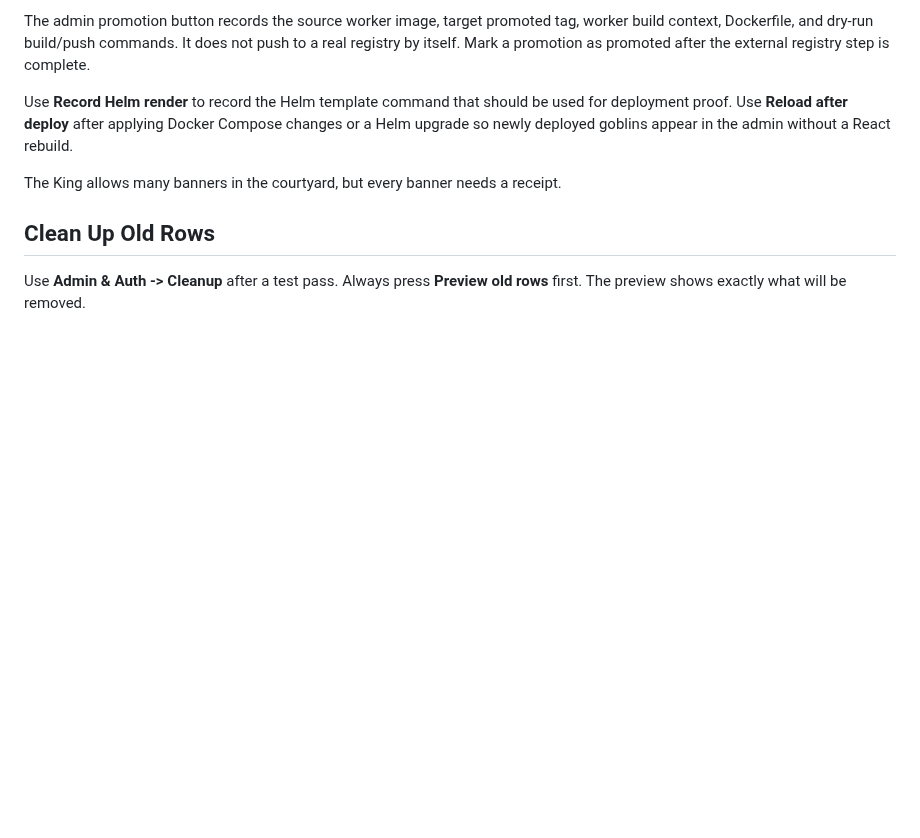
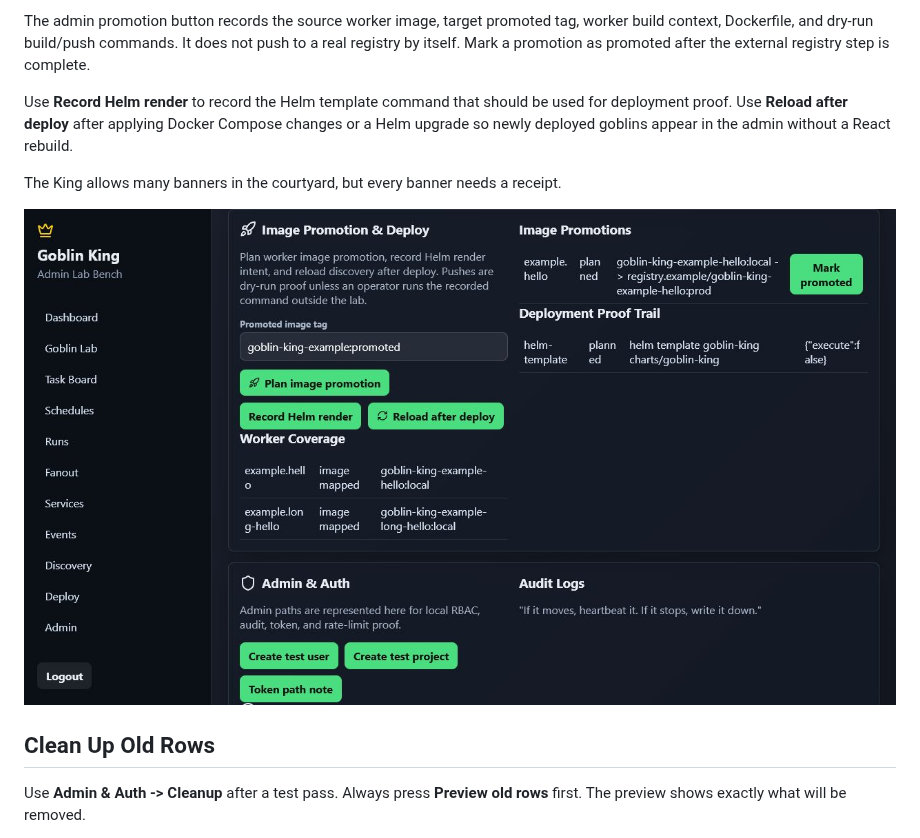
Before and after one commit to tashabits/goblin-king, a Markdown page: docs/ADMIN_GUIDE.md, the part around the change. Rendered like a GitHub page; pictures changed too: docs/images/admin/admin-deploy.png (added); blank space fills up the shorter version.

```diff
--- a/docs/ADMIN_GUIDE.md
+++ b/docs/ADMIN_GUIDE.md
@@ -118,6 +118,8 @@ Helm upgrade so newly deployed goblins appear in the admin without a React rebui
 
 The King allows many banners in the courtyard, but every banner needs a receipt.
 
+![Image promotion and deployment proof controls](images/admin/admin-deploy.png)
+
 ## Clean Up Old Rows
 
 Use **Admin & Auth -> Cleanup** after a test pass. Always press **Preview old rows**
```
Also changed, not shown: README.md (+5 -2 lines), docs/ROADMAP_CLOSEOUT.md (added, +46 -0 lines), docs/api-roadmap.md (+6 -0 lines).
